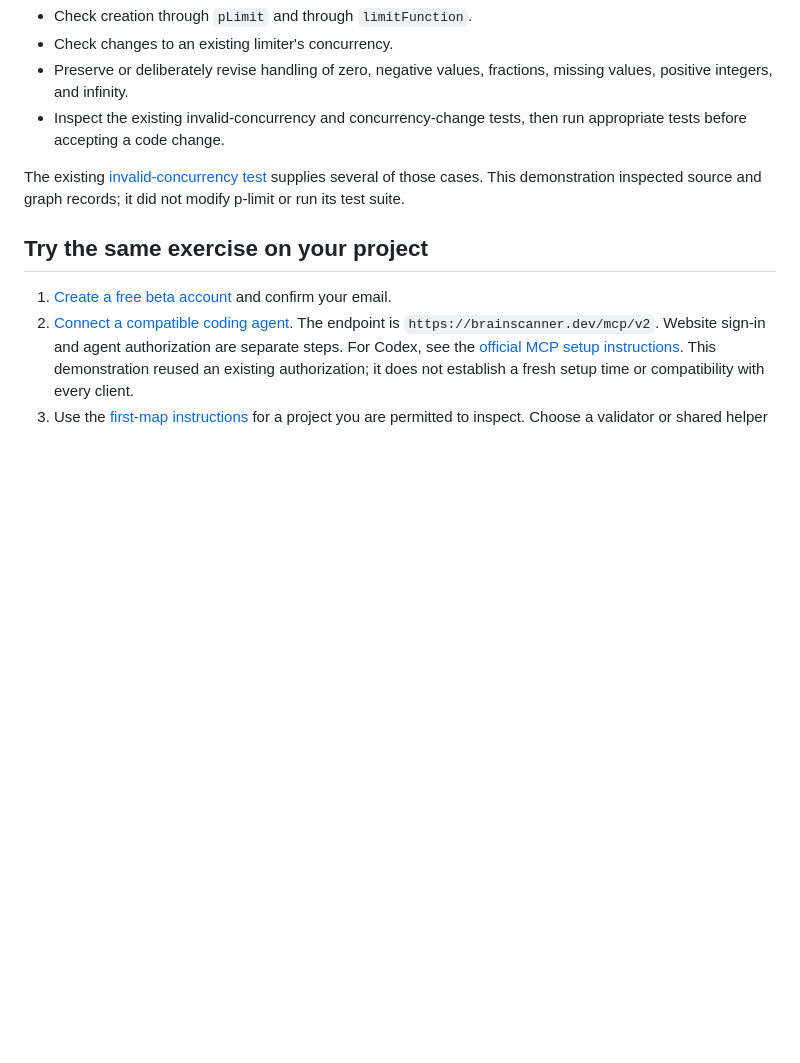
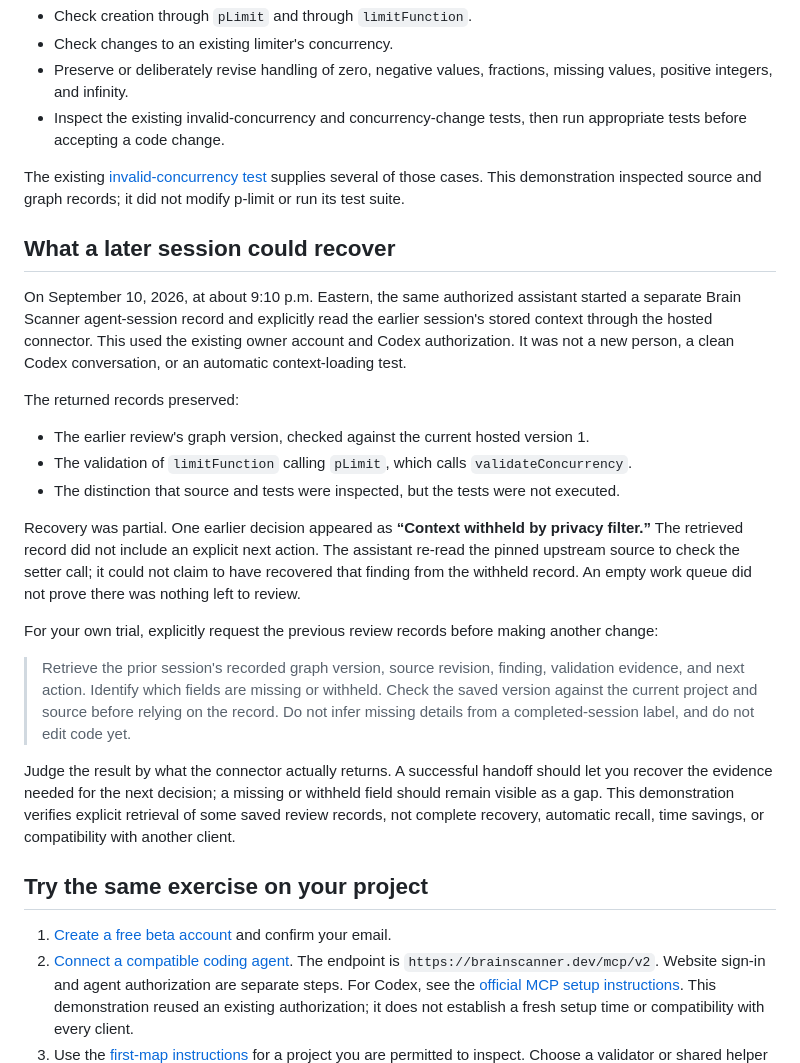
Before and after one commit to kevin-lozada-santos/brain-scanner-walkthrough, a Markdown page: p-limit-dependency-example.md, the part around the change. Rendered like a GitHub page; blank space fills up the shorter version.

Commit message:
Document verified limits of later-session review retrieval

```diff
--- a/p-limit-dependency-example.md
+++ b/p-limit-dependency-example.md
@@ -31,6 +31,24 @@ That gives a concrete review checklist for a proposed validator change:
 
 The existing [invalid-concurrency test](https://github.com/sindresorhus/p-limit/blob/783068bb9e967fd7bea8642e1bf5a3627fe38bdf/test.js#L307-L335) supplies several of those cases. This demonstration inspected source and graph records; it did not modify p-limit or run its test suite.
 
+## What a later session could recover
+
+On September 10, 2026, at about 9:10 p.m. Eastern, the same authorized assistant started a separate Brain Scanner agent-session record and explicitly read the earlier session's stored context through the hosted connector. This used the existing owner account and Codex authorization. It was not a new person, a clean Codex conversation, or an automatic context-loading test.
+
+The returned records preserved:
+
+- The earlier review's graph version, checked against the current hosted version 1.
+- The validation of `limitFunction` calling `pLimit`, which calls `validateConcurrency`.
+- The distinction that source and tests were inspected, but the tests were not executed.
+
+Recovery was partial. One earlier decision appeared as **“Context withheld by privacy filter.”** The retrieved record did not include an explicit next action. The assistant re-read the pinned upstream source to check the setter call; it could not claim to have recovered that finding from the withheld record. An empty work queue did not prove there was nothing left to review.
+
+For your own trial, explicitly request the previous review records before making another change:
+
+> Retrieve the prior session's recorded graph version, source revision, finding, validation evidence, and next action. Identify which fields are missing or withheld. Check the saved version against the current project and source before relying on the record. Do not infer missing details from a completed-session label, and do not edit code yet.
+
+Judge the result by what the connector actually returns. A successful handoff should let you recover the evidence needed for the next decision; a missing or withheld field should remain visible as a gap. This demonstration verifies explicit retrieval of some saved review records, not complete recovery, automatic recall, time savings, or compatibility with another client.
+
 ## Try the same exercise on your project
 
 1. [Create a free beta account](https://brainscanner.dev/signup) and confirm your email.
```
